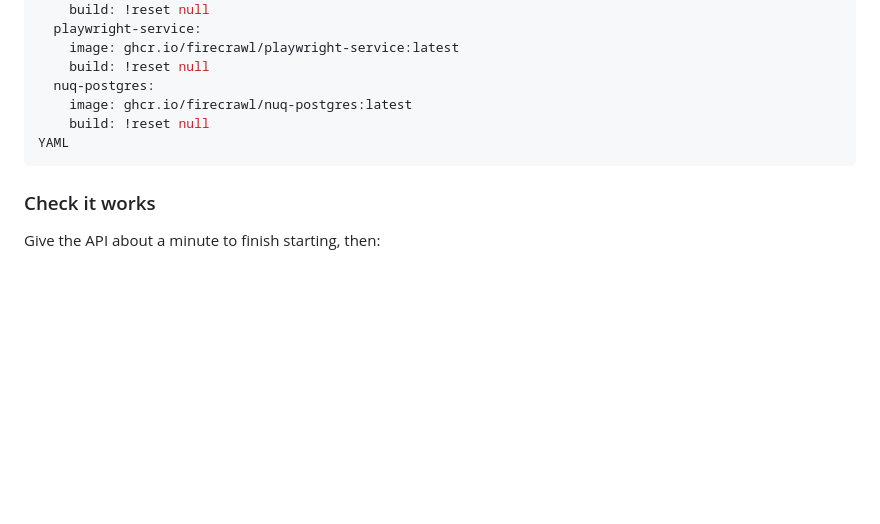
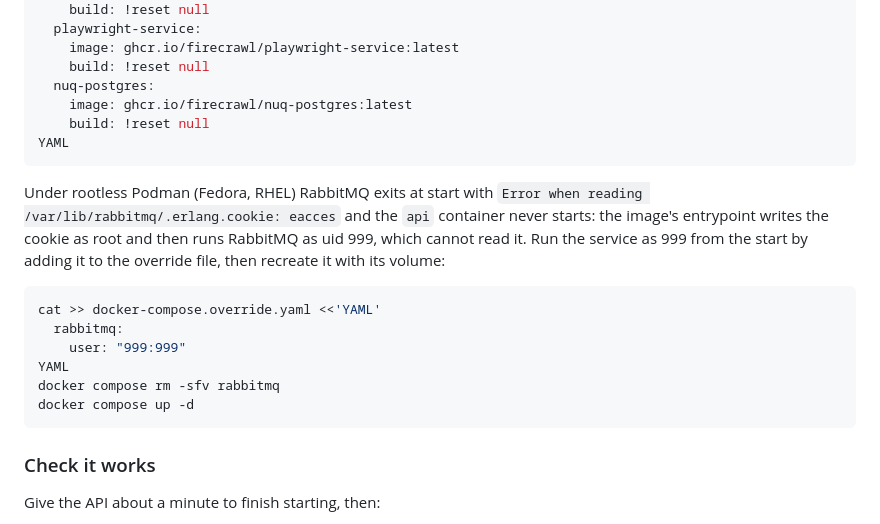
Before and after one commit to juanhuttemann/deep-research, a Markdown page: docs/services.md, the part around the change. GitHub-like rendering; blank space fills up the shorter version.

Commit message:
Say how to start Firecrawl's RabbitMQ under rootless Podman
Setting up Firecrawl on Fedora with rootless Podman, RabbitMQ exited at
start with "Error when reading /var/lib/rabbitmq/.erlang.cookie: eacces"
and the api container, which waits for it, never started. The image's
entrypoint writes the cookie as root and then runs RabbitMQ as uid 999.
Running the service as 999 from the start, through the override file the
guide already has the reader write, fixes it; the stale container and its
anonymous volume have to be removed once, or Podman reports a duplicate
mount.

````diff
--- a/docs/services.md
+++ b/docs/services.md
@@ -148,6 +148,22 @@ services:
 YAML
 ```
 
+Under rootless Podman (Fedora, RHEL) RabbitMQ exits at start with
+`Error when reading /var/lib/rabbitmq/.erlang.cookie: eacces` and the `api`
+container never starts: the image's entrypoint writes the cookie as root and
+then runs RabbitMQ as uid 999, which cannot read it. Run the service as 999
+from the start by adding it to the override file, then recreate it with its
+volume:
+
+```sh
+cat >> docker-compose.override.yaml <<'YAML'
+  rabbitmq:
+    user: "999:999"
+YAML
+docker compose rm -sfv rabbitmq
+docker compose up -d
+```
+
 ### Check it works
 
 Give the API about a minute to finish starting, then:
````
